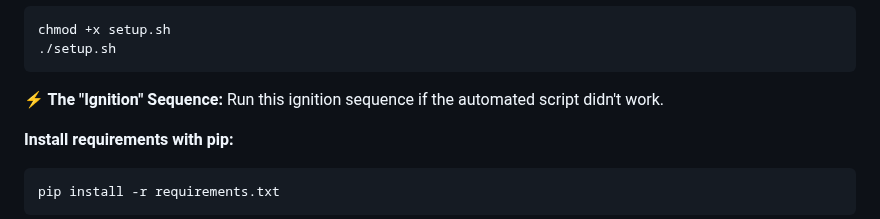
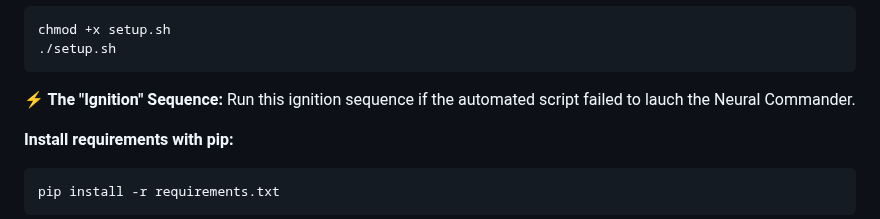
Before and after one commit to Dsosnac-TEC-Enterprise/Aurum-9, a Markdown page: README.md, the part around the change. GitHub-like rendering.

````diff
--- a/README.md
+++ b/README.md
@@ -63,7 +63,7 @@ chmod +x setup.sh
 ./setup.sh
    ```
 **⚡ The "Ignition" Sequence:**
-Run this ignition sequence if the automated script didn't work.
+Run this ignition sequence if the automated script failed to lauch the Neural Commander.
 
 **Install requirements with pip:**
    ```bash
````
